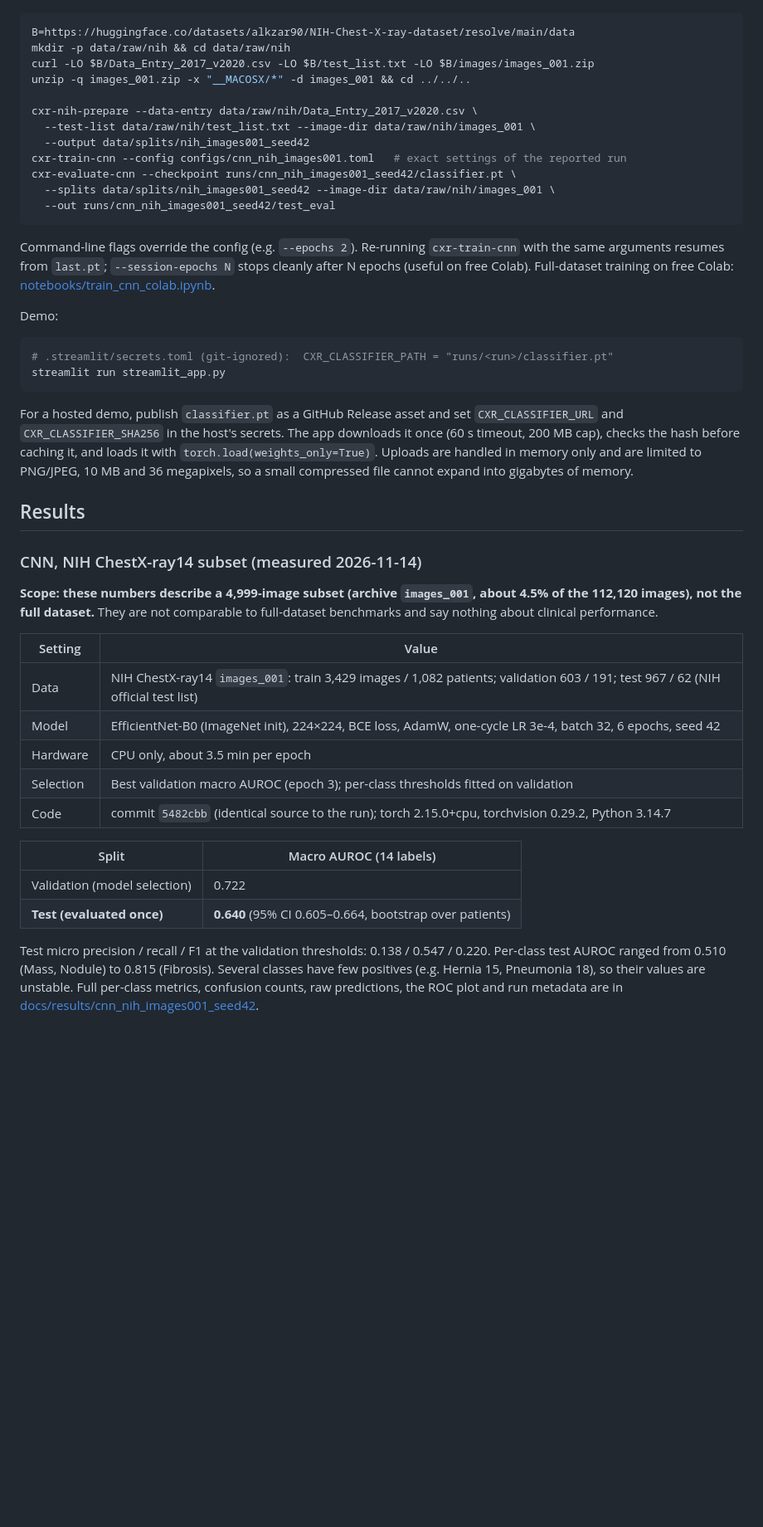
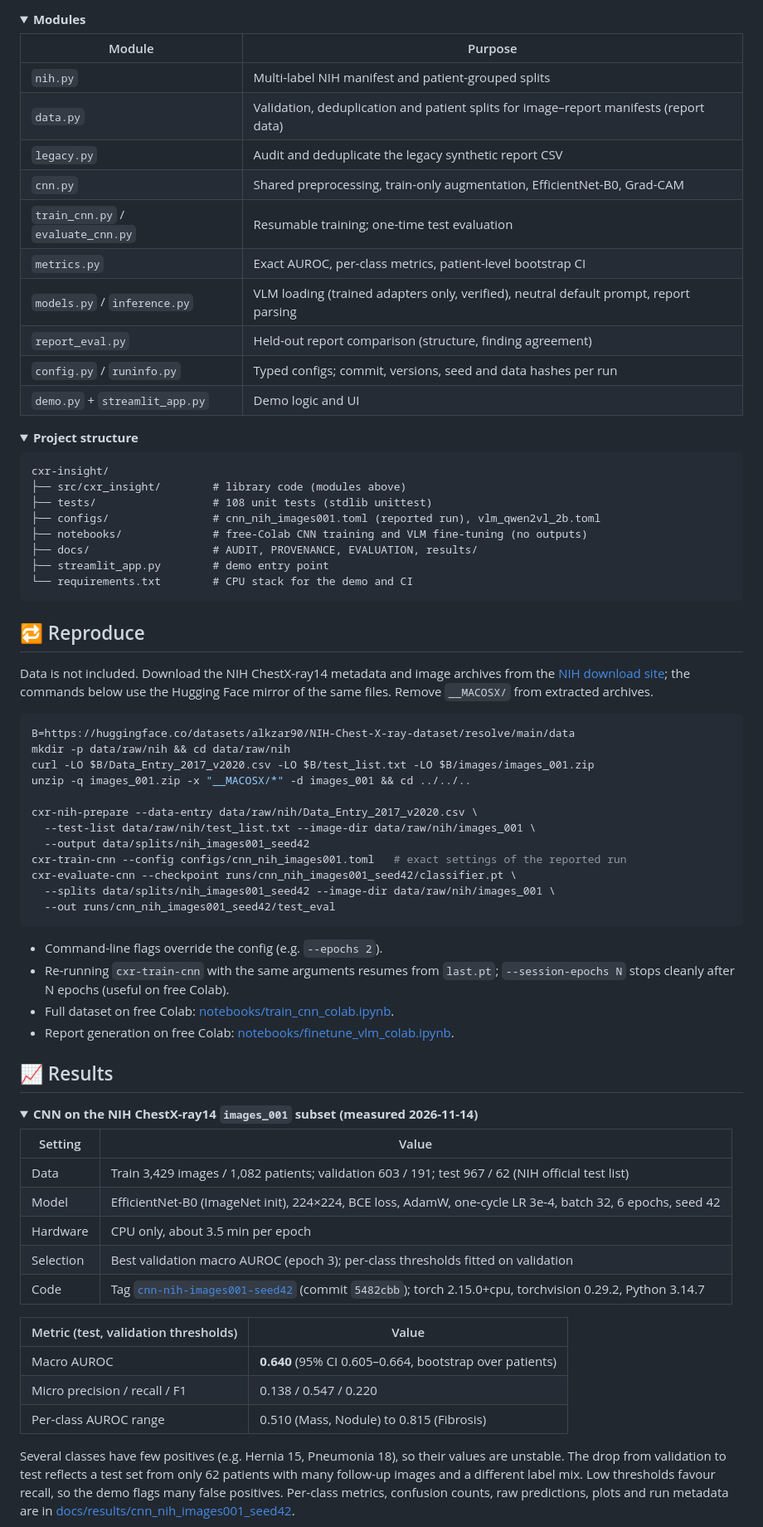
Before and after one commit to devbyabir/cxr-insight, a Markdown page: README.md, the part around one of its changes. Shown at 83% size. GitHub-like rendering; folded sections open; blank space fills up the shorter version.

````diff
--- a/README.md
+++ b/README.md
@@ -73,3 +106,42 @@ mirror of the same files). Remove `__MACOSX/` from extracted archives.
+<details>
+<summary><b>Modules</b></summary>
+
+| Module | Purpose |
+|---|---|
+| `nih.py` | Multi-label NIH manifest and patient-grouped splits |
+| `data.py` | Validation, deduplication and patient splits for image–report manifests (report data) |
+| `legacy.py` | Audit and deduplicate the legacy synthetic report CSV |
+| `cnn.py` | Shared preprocessing, train-only augmentation, EfficientNet-B0, Grad-CAM |
+| `train_cnn.py` / `evaluate_cnn.py` | Resumable training; one-time test evaluation |
+| `metrics.py` | Exact AUROC, per-class metrics, patient-level bootstrap CI |
+| `models.py` / `inference.py` | VLM loading (trained adapters only, verified), neutral default prompt, report parsing |
+| `report_eval.py` | Held-out report comparison (structure, finding agreement) |
+| `config.py` / `runinfo.py` | Typed configs; commit, versions, seed and data hashes per run |
+| `demo.py` + `streamlit_app.py` | Demo logic and UI |
+
+</details>
+
+<details>
+<summary><b>Project structure</b></summary>
+
+```
+cxr-insight/
+├── src/cxr_insight/        # library code (modules above)
+├── tests/                  # 108 unit tests (stdlib unittest)
+├── configs/                # cnn_nih_images001.toml (reported run), vlm_qwen2vl_2b.toml
+├── notebooks/              # free-Colab CNN training and VLM fine-tuning (no outputs)
+├── docs/                   # AUDIT, PROVENANCE, EVALUATION, results/
+├── streamlit_app.py        # demo entry point
+└── requirements.txt        # CPU stack for the demo and CI
+```
+
+</details>
+
+## 🔁 Reproduce
+
+Data is not included. Download the NIH ChestX-ray14 metadata and image archives from
+the [NIH download site](https://nihcc.app.box.com/v/ChestXray-NIHCC); the commands below
+use the Hugging Face mirror of the same files. Remove `__MACOSX/` from extracted archives.
 
 ```bash
 B=https://huggingface.co/datasets/alkzar90/NIH-Chest-X-ray-dataset/resolve/main/data
@@ -86,49 +158,34 @@ cxr-evaluate-cnn --checkpoint runs/cnn_nih_images001_seed42/classifier.pt \
   --out runs/cnn_nih_images001_seed42/test_eval
 ```
 
-Command-line flags override the config (e.g. `--epochs 2`). Re-running
-`cxr-train-cnn` with the same arguments resumes from `last.pt`;
-`--session-epochs N` stops cleanly after N epochs (useful on free Colab).
-Full-dataset training on free Colab: [notebooks/train_cnn_colab.ipynb](notebooks/train_cnn_colab.ipynb).
+- Command-line flags override the config (e.g. `--epochs 2`).
+- Re-running `cxr-train-cnn` with the same arguments resumes from `last.pt`;
+  `--session-epochs N` stops cleanly after N epochs (useful on free Colab).
+- Full dataset on free Colab: [notebooks/train_cnn_colab.ipynb](notebooks/train_cnn_colab.ipynb).
+- Report generation on free Colab: [notebooks/finetune_vlm_colab.ipynb](notebooks/finetune_vlm_colab.ipynb).
 
-Demo:
+## 📈 Results
 
-```bash
-# .streamlit/secrets.toml (git-ignored):  CXR_CLASSIFIER_PATH = "runs/<run>/classifier.pt"
-streamlit run streamlit_app.py
-```
-
-For a hosted demo, publish `classifier.pt` as a GitHub Release asset and set
-`CXR_CLASSIFIER_URL` and `CXR_CLASSIFIER_SHA256` in the host's secrets. The app
-downloads it once (60 s timeout, 200 MB cap), checks the hash before caching it, and
-loads it with `torch.load(weights_only=True)`. Uploads are handled in memory only and are
-limited to PNG/JPEG, 10 MB and 36 megapixels, so a small compressed file cannot expand
-into gigabytes of memory.
-
-## Results
-
-### CNN, NIH ChestX-ray14 subset (measured 2026-11-14)
-
-**Scope: these numbers describe a 4,999-image subset (archive `images_001`, about
-4.5% of the 112,120 images), not the full dataset.** They are not comparable
-to full-dataset benchmarks and say nothing about clinical performance.
+<details open>
+<summary><b>CNN on the NIH ChestX-ray14 <code>images_001</code> subset (measured 2026-11-14)</b></summary>
 
 | Setting | Value |
 |---|---|
-| Data | NIH ChestX-ray14 `images_001`: train 3,429 images / 1,082 patients; validation 603 / 191; test 967 / 62 (NIH official test list) |
+| Data | Train 3,429 images / 1,082 patients; validation 603 / 191; test 967 / 62 (NIH official test list) |
 | Model | EfficientNet-B0 (ImageNet init), 224×224, BCE loss, AdamW, one-cycle LR 3e-4, batch 32, 6 epochs, seed 42 |
 | Hardware | CPU only, about 3.5 min per epoch |
 | Selection | Best validation macro AUROC (epoch 3); per-class thresholds fitted on validation |
-| Code | commit `5482cbb` (identical source to the run); torch 2.15.0+cpu, torchvision 0.29.2, Python 3.14.7 |
+| Code | Tag [`cnn-nih-images001-seed42`](https://github.com/devbyabir/cxr-insight/releases/tag/cnn-nih-images001-seed42) (commit `5482cbb`); torch 2.15.0+cpu, torchvision 0.29.2, Python 3.14.7 |
 
-| Split | Macro AUROC (14 labels) |
+| Metric (test, validation thresholds) | Value |
 |---|---|
-| Validation (model selection) | 0.722 |
-| **Test (evaluated once)** | **0.640** (95% CI 0.605–0.664, bootstrap over patients) |
+| Macro AUROC | **0.640** (95% CI 0.605–0.664, bootstrap over patients) |
+| Micro precision / recall / F1 | 0.138 / 0.547 / 0.220 |
+| Per-class AUROC range | 0.510 (Mass, Nodule) to 0.815 (Fibrosis) |
 
-Test micro precision / recall / F1 at the validation thresholds: 0.138 / 0.547 / 0.220.
-Per-class test AUROC ranged from 0.510 (Mass, Nodule) to 0.815 (Fibrosis). Several
-classes have few positives (e.g. Hernia 15, Pneumonia 18), so their values are unstable.
-Full per-class metrics, confusion counts, raw predictions, the ROC plot and run
-metadata are in [docs/results/cnn_nih_images001_seed42](docs/results/cnn_nih_images001_seed42).
+Several classes have few positives (e.g. Hernia 15, Pneumonia 18), so their values are unstable.
+The drop from validation to test reflects a test set from only 62 patients with many follow-up
+images and a different label mix. Low thresholds favour recall, so the demo flags many false
+positives. Per-class metrics, confusion counts, raw predictions, plots and run metadata are in
+[docs/results/cnn_nih_images001_seed42](docs/results/cnn_nih_images001_seed42).
 
````
Also changed, not shown: other parts of README.md (+133 -97 lines), docs/assets/demo.jpg (added).
